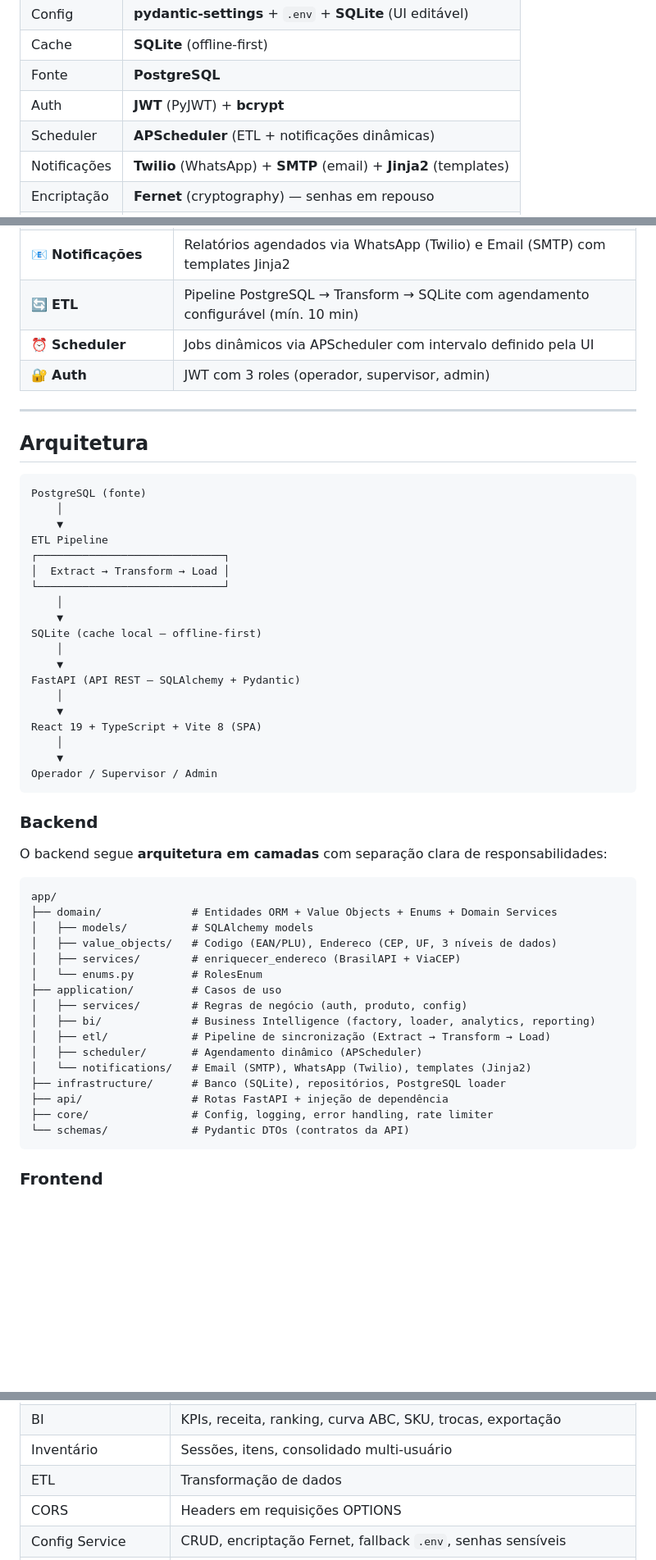
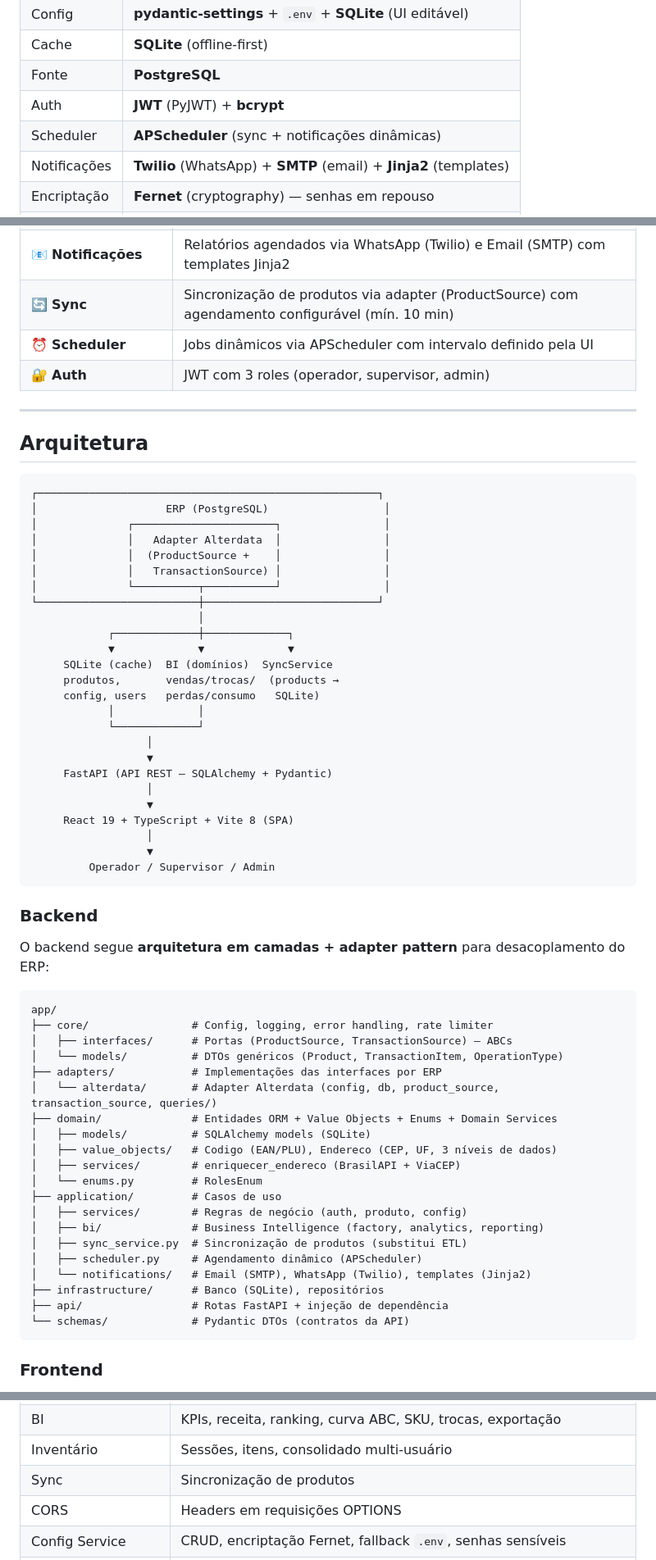
Before and after one commit to PedroLucasSinuso/vitrine, a Markdown page: README.md, 3 parts joined by grey strips. Shown at 82% size. Drawn GitHub-style; blank space fills up the shorter version.

Commit message:
docs: atualiza README com arquitetura adapter pattern
- Diagrama de arquitetura: ETL pipeline substituido por adapter
- Estrutura backend: adiciona core/interfaces, core/models, adapters/
- Secao ETL renomeada para SyncService com novo fluxo
- Quick start: comando atualizado (run_etl em vez de app.etl.run_etl)
- Stack e design decisions refletem novo pattern
- Removidas referencias ao ETL legado

````diff
--- a/README.md
+++ b/README.md
@@ -50,7 +50,7 @@ Além da consulta rápida, oferece:
 | Cache | **SQLite** (offline-first) |
 | Fonte | **PostgreSQL** |
 | Auth | **JWT** (PyJWT) + **bcrypt** |
-| Scheduler | **APScheduler** (ETL + notificações dinâmicas) |
+| Scheduler | **APScheduler** (sync + notificações dinâmicas) |
 | Notificações | **Twilio** (WhatsApp) + **SMTP** (email) + **Jinja2** (templates) |
 | Encriptação | **Fernet** (cryptography) — senhas em repouso |
 | Testes | **pytest** |
@@ -89,7 +89,7 @@ Além da consulta rápida, oferece:
 | 🔬 **Teste de conexão** | Testa ERP (PostgreSQL), WhatsApp, Email, Anthropic com feedback visual |
 | 🏠 **Endereço** | Enriquecimento automático via BrasilAPI + ViaCEP (IBGE, DDD, coordenadas) |
 | 📧 **Notificações** | Relatórios agendados via WhatsApp (Twilio) e Email (SMTP) com templates Jinja2 |
-| 🔄 **ETL** | Pipeline PostgreSQL → Transform → SQLite com agendamento configurável (mín. 10 min) |
+| 🔄 **Sync** | Sincronização de produtos via adapter (ProductSource) com agendamento configurável (mín. 10 min) |
 | ⏰ **Scheduler** | Jobs dinâmicos via APScheduler com intervalo definido pela UI |
 | 🔐 **Auth** | JWT com 3 roles (operador, supervisor, admin) |
 
@@ -98,47 +98,57 @@ Além da consulta rápida, oferece:
 ## Arquitetura
 
 ```
-PostgreSQL (fonte)
-    │
-    ▼
-ETL Pipeline
-┌─────────────────────────────┐
-│  Extract → Transform → Load │
-└─────────────────────────────┘
-    │
-    ▼
-SQLite (cache local — offline-first)
-    │
-    ▼
-FastAPI (API REST — SQLAlchemy + Pydantic)
-    │
-    ▼
-React 19 + TypeScript + Vite 8 (SPA)
-    │
-    ▼
-Operador / Supervisor / Admin
+┌─────────────────────────────────────────────────────┐
+│                    ERP (PostgreSQL)                  │
+│              ┌──────────────────────┐                │
+│              │   Adapter Alterdata  │                │
+│              │  (ProductSource +    │                │
+│              │   TransactionSource) │                │
+│              └──────────┬───────────┘                │
+└─────────────────────────┼───────────────────────────┘
+                          │
+            ┌─────────────┼─────────────┐
+            ▼             ▼             ▼
+     SQLite (cache)  BI (domínios)  SyncService
+     produtos,       vendas/trocas/  (products →
+     config, users   perdas/consumo   SQLite)
+            │             │
+            └─────────────┘
+                  │
+                  ▼
+     FastAPI (API REST — SQLAlchemy + Pydantic)
+                  │
+                  ▼
+     React 19 + TypeScript + Vite 8 (SPA)
+                  │
+                  ▼
+         Operador / Supervisor / Admin
 ```
 
 ### Backend
 
-O backend segue **arquitetura em camadas** com separação clara de responsabilidades:
+O backend segue **arquitetura em camadas + adapter pattern** para desacoplamento do ERP:
 
 ```
 app/
+├── core/                # Config, logging, error handling, rate limiter
+│   ├── interfaces/      # Portas (ProductSource, TransactionSource) — ABCs
+│   └── models/          # DTOs genéricos (Product, TransactionItem, OperationType)
+├── adapters/            # Implementações das interfaces por ERP
+│   └── alterdata/       # Adapter Alterdata (config, db, product_source, transaction_source, queries/)
 ├── domain/              # Entidades ORM + Value Objects + Enums + Domain Services
-│   ├── models/          # SQLAlchemy models
+│   ├── models/          # SQLAlchemy models (SQLite)
 │   ├── value_objects/   # Codigo (EAN/PLU), Endereco (CEP, UF, 3 níveis de dados)
 │   ├── services/        # enriquecer_endereco (BrasilAPI + ViaCEP)
 │   └── enums.py         # RolesEnum
 ├── application/         # Casos de uso
 │   ├── services/        # Regras de negócio (auth, produto, config)
-│   ├── bi/              # Business Intelligence (factory, loader, analytics, reporting)
-│   ├── etl/             # Pipeline de sincronização (Extract → Transform → Load)
-│   ├── scheduler/       # Agendamento dinâmico (APScheduler)
+│   ├── bi/              # Business Intelligence (factory, analytics, reporting)
+│   ├── sync_service.py  # Sincronização de produtos (substitui ETL)
+│   ├── scheduler.py     # Agendamento dinâmico (APScheduler)
 │   └── notifications/   # Email (SMTP), WhatsApp (Twilio), templates (Jinja2)
-├── infrastructure/      # Banco (SQLite), repositórios, PostgreSQL loader
+├── infrastructure/      # Banco (SQLite), repositórios
 ├── api/                 # Rotas FastAPI + injeção de dependência
-├── core/                # Config, logging, error handling, rate limiter
 └── schemas/             # Pydantic DTOs (contratos da API)
 ```
 
@@ -285,7 +295,7 @@ uv run pytest
 | Códigos | Validação EAN-13/8/12, PLU-6, checksum |
 | BI | KPIs, receita, ranking, curva ABC, SKU, trocas, exportação |
 | Inventário | Sessões, itens, consolidado multi-usuário |
-| ETL | Transformação de dados |
+| Sync | Sincronização de produtos |
 | CORS | Headers em requisições OPTIONS |
 | Config Service | CRUD, encriptação Fernet, fallback `.env`, senhas sensíveis |
 | Cache Status | Admin com/sem registro, supervisor 403, operador 403, sem auth 401 |
````
Also changed, not shown: other parts of README.md (+10 -9 lines).
